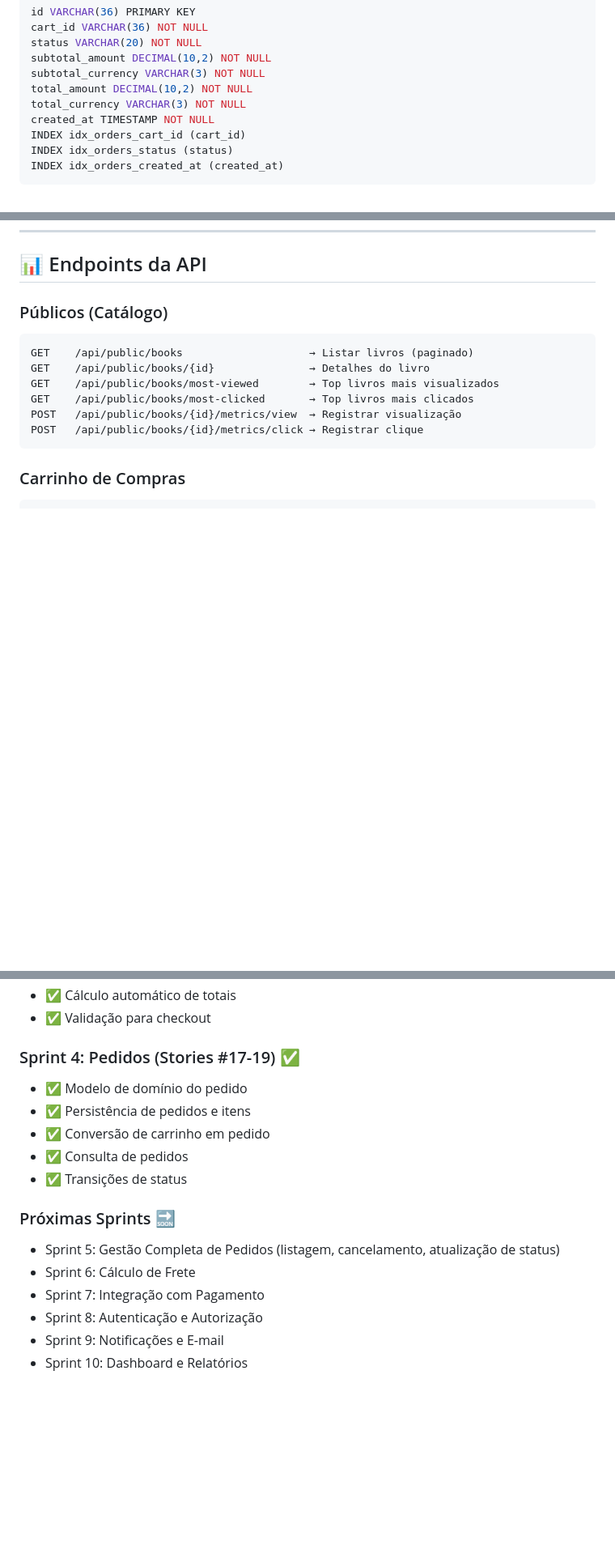
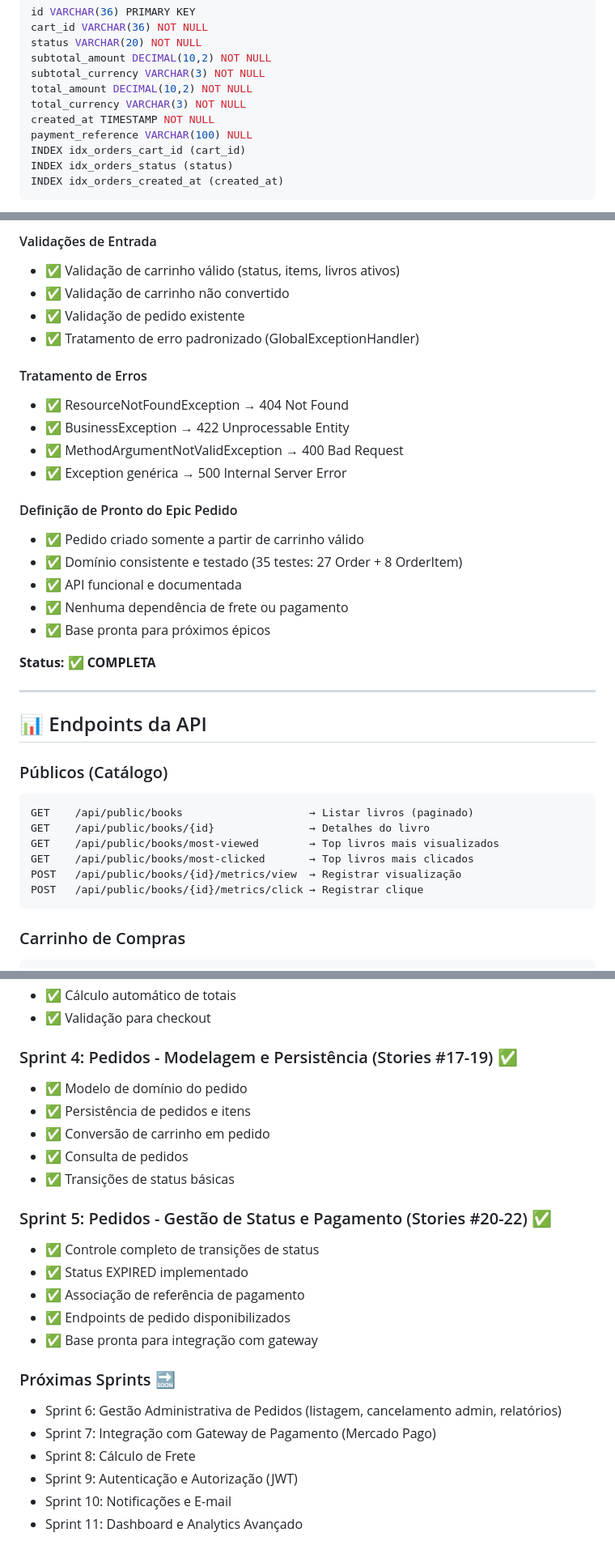
Before and after one commit to juliocesarcoutinhodev/livraria-tunoda, a Markdown page: backend/README.md, 3 parts joined by grey strips. Shown at 81% size. GitHub-like rendering; blank space fills up the shorter version.

Commit message:
add payment reference and status management to Order; implement methods for associating payment reference, handling order expiration, and updating order status transitions

```diff
--- a/backend/README.md
+++ b/backend/README.md
@@ -616,6 +620,7 @@ subtotal_currency VARCHAR(3) NOT NULL
 total_amount DECIMAL(10,2) NOT NULL
 total_currency VARCHAR(3) NOT NULL
 created_at TIMESTAMP NOT NULL
+payment_reference VARCHAR(100) NULL
 INDEX idx_orders_cart_id (cart_id)
 INDEX idx_orders_status (status)
 INDEX idx_orders_created_at (created_at)
@@ -1506,3 +1629,26 @@ backend/
+#### Validações de Entrada
+- ✅ Validação de carrinho válido (status, items, livros ativos)
+- ✅ Validação de carrinho não convertido
+- ✅ Validação de pedido existente
+- ✅ Tratamento de erro padronizado (GlobalExceptionHandler)
+
+#### Tratamento de Erros
+- ✅ ResourceNotFoundException → 404 Not Found
+- ✅ BusinessException → 422 Unprocessable Entity
+- ✅ MethodArgumentNotValidException → 400 Bad Request
+- ✅ Exception genérica → 500 Internal Server Error
+
+#### Definição de Pronto do Epic Pedido
+- ✅ Pedido criado somente a partir de carrinho válido
+- ✅ Domínio consistente e testado (35 testes: 27 Order + 8 OrderItem)
+- ✅ API funcional e documentada
+- ✅ Nenhuma dependência de frete ou pagamento
+- ✅ Base pronta para próximos épicos
+
+**Status:** ✅ **COMPLETA**
+
+---
+
 ## 📊 Endpoints da API
 
 ### Públicos (Catálogo)
@@ -1620,17 +1766,24 @@ Uma collection completa do Postman está disponível em `docs/Livraria-Tunoda-AP
 - ✅ Cálculo automático de totais
 - ✅ Validação para checkout
 
-### Sprint 4: Pedidos (Stories #17-19) ✅
+### Sprint 4: Pedidos - Modelagem e Persistência (Stories #17-19) ✅
 - ✅ Modelo de domínio do pedido
 - ✅ Persistência de pedidos e itens
 - ✅ Conversão de carrinho em pedido
 - ✅ Consulta de pedidos
-- ✅ Transições de status
+- ✅ Transições de status básicas
+
+### Sprint 5: Pedidos - Gestão de Status e Pagamento (Stories #20-22) ✅
+- ✅ Controle completo de transições de status
+- ✅ Status EXPIRED implementado
+- ✅ Associação de referência de pagamento
+- ✅ Endpoints de pedido disponibilizados
+- ✅ Base pronta para integração com gateway
 
 ### Próximas Sprints 🔜
-- Sprint 5: Gestão Completa de Pedidos (listagem, cancelamento, atualização de status)
-- Sprint 6: Cálculo de Frete
-- Sprint 7: Integração com Pagamento
-- Sprint 8: Autenticação e Autorização
-- Sprint 9: Notificações e E-mail
-- Sprint 10: Dashboard e Relatórios
+- Sprint 6: Gestão Administrativa de Pedidos (listagem, cancelamento admin, relatórios)
+- Sprint 7: Integração com Gateway de Pagamento (Mercado Pago)
+- Sprint 8: Cálculo de Frete
+- Sprint 9: Autenticação e Autorização (JWT)
+- Sprint 10: Notificações e E-mail
+- Sprint 11: Dashboard e Analytics Avançado
```
Also changed, not shown: other parts of backend/README.md (+125 -3 lines), backend/docs/SPRINT_5_PEDIDOS.md (added, +454 -0 lines).
